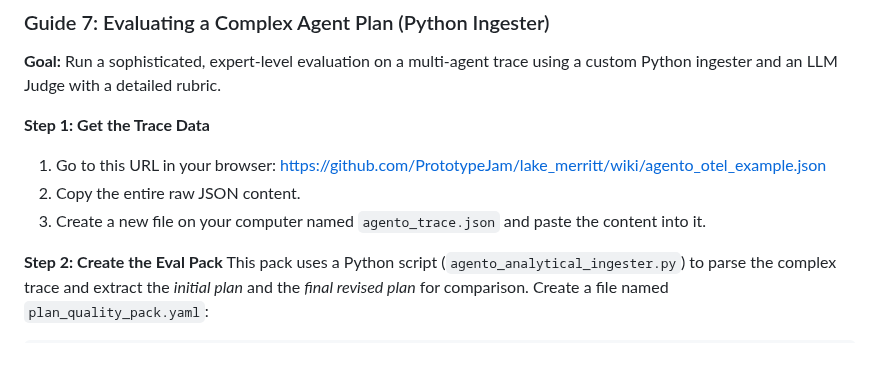
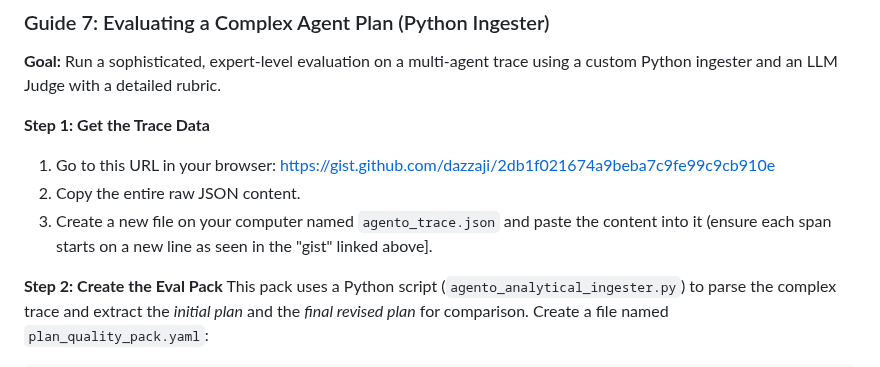
Before and after one commit to PrototypeJam/lake_merritt, a Markdown page: quick_start.md, the part around the change. GitHub-like rendering.

Commit message:
Update quick_start.md
added easier JSON to copy/paste

```diff
--- a/quick_start.md
+++ b/quick_start.md
@@ -258,9 +258,9 @@ pipeline:
 **Goal:** Run a sophisticated, expert-level evaluation on a multi-agent trace using a custom Python ingester and an LLM Judge with a detailed rubric.
 
 **Step 1: Get the Trace Data**
-1.  Go to this URL in your browser: [https://github.com/PrototypeJam/lake_merritt/wiki/agento_otel_example.json](https://github.com/PrototypeJam/lake_merritt/wiki/agento_otel_example.json)
+1.  Go to this URL in your browser: [https://gist.github.com/dazzaji/2db1f021674a9beba7c9fe99c9cb910e](https://gist.github.com/dazzaji/2db1f021674a9beba7c9fe99c9cb910e)
 2.  Copy the entire raw JSON content.
-3.  Create a new file on your computer named `agento_trace.json` and paste the content into it.
+3.  Create a new file on your computer named `agento_trace.json` and paste the content into it (ensure each span starts on a new line as seen in the "gist" linked above].
 
 **Step 2: Create the Eval Pack**
 This pack uses a Python script (`agento_analytical_ingester.py`) to parse the complex trace and extract the *initial plan* and the *final revised plan* for comparison.
```
